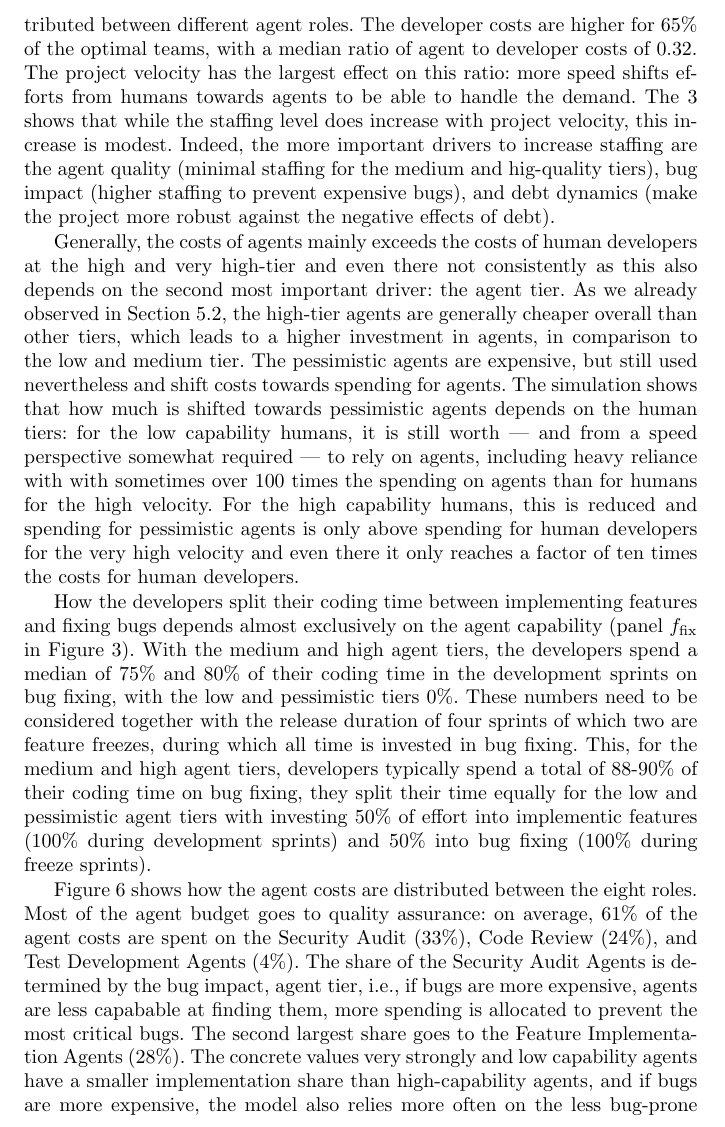
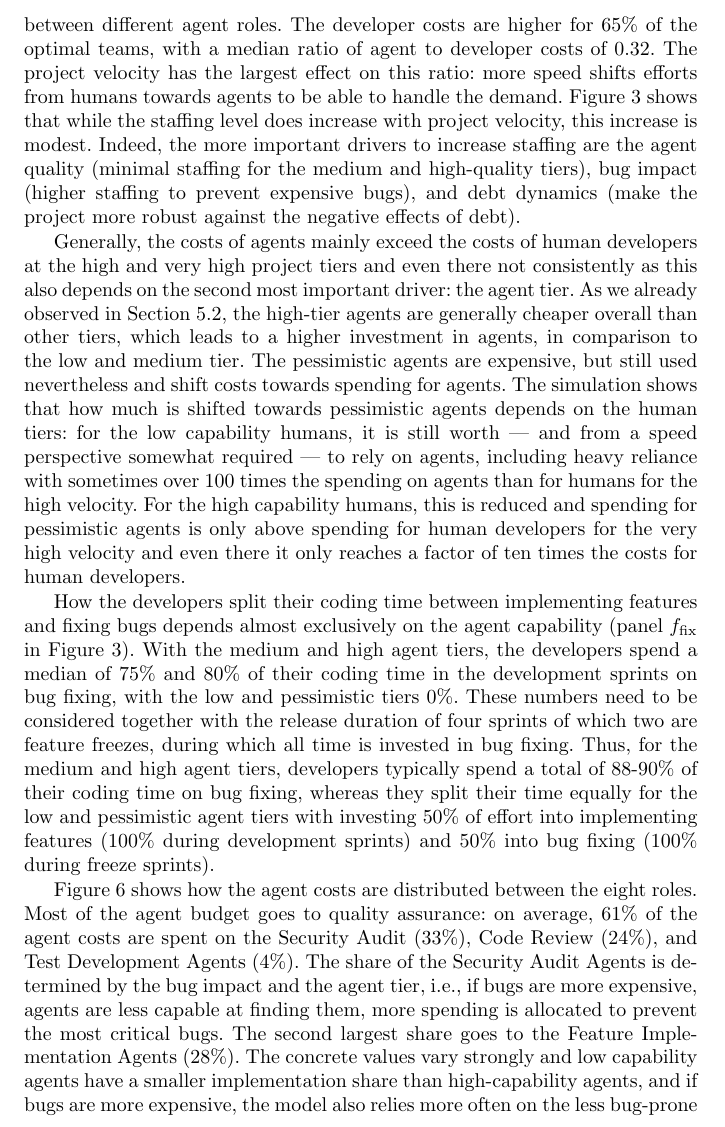
Before and after one commit to aieng-lab/se-with-ai-simulation, a LaTeX paper (paper/main.tex): part of page 48 of 57, cut so that both start at the same text. Compiled offline with pdfLaTeX.

Commit message:
fix typos

```diff
--- a/paper/main.tex
+++ b/paper/main.tex
@@ -1688,15 +1688,3 @@ Human developers   & 1.1 & 1.0 & 1.0            & --- \\
 \subsection{Composition of Costs}
 \label{sec:results:composition}
 
-Finally, we analyze the structure of the costs of the optimal results. We first consider the release process, since this affects how regularly bugs may escape to production and if there is a dedicated freeze period to prevent this. Then, we analyze how costs splits between investment in human developer capacity and tokens for agents. Finally, we look at the composition of the agentic teams, i.e., how token budgets are distributed between different agent rules. For simplicity, we only report the results for the single best solution $\mathbf{c}^\star$. Our online materials contains additional results with the mean over the indistinguishable set and shows that these deviate only by a median of 2\% and at most 14\% with respect to staffing level, which implies that the results of $\mathbf{c}^\star$ are representative for the overall cost allocation.
-
-The data for the release cycles is clear (Figure~\ref{fig:results:drivers}): 88.9\% of the optimal results use $R=4$ and 99.1\% use $F_\mathrm{freeze} = 2$, i.e., the longest freeze that is possible in the shortest release cycle that permits it. Interestingly, this is similar to fast release cycles in practice, as is e.g., publicly reported by GitLab~\citep{TODO}. The likely reason for this within our simulation model is to prevent the high costs of bugs escaping to production. The two-sprint freeze is a good buffer to find and fix previously missed bugs.
-
-
-Figure~\ref{fig:results:humanagent} shows the developer costs against the agent costs and Figure~\ref{fig:results:teambill} shows a more fine-grained picture that includes how the the costs are distributed between different agent roles. The developer costs are higher for 65\% of the optimal teams, with a median ratio of agent to developer costs of $0.32$. The project velocity has the largest effect on this ratio: more speed shifts efforts from humans towards agents to be able to handle the demand. The \ref{fig:results:drivers} shows that while the staffing level does increase with project velocity, this increase is modest. Indeed, the more important drivers to increase staffing are the agent quality (minimal staffing for the medium and hig-quality tiers), bug impact (higher staffing to prevent expensive bugs), and debt dynamics (make the project more robust against the negative effects of debt).
-
-Generally, the costs of agents mainly exceeds the costs of human developers at the high and very high-tier and even there not consistently as this also depends on the second most important driver: the agent tier. As we already observed in Section~\ref{sec:results:tradeoffs}, the high-tier agents are generally cheaper overall than other tiers, which leads to a higher investment in agents, in comparison to the low and medium tier. The pessimistic agents are expensive, but still used nevertheless and shift costs towards spending for agents. The simulation shows that how much is shifted towards pessimistic agents depends on the human tiers: for the low capability humans, it is still worth --- and from a speed perspective somewhat required --- to rely on agents, including heavy reliance with with sometimes over 100 times the spending on agents than for humans for the high velocity. For the high capability humans, this is reduced and spending for pessimistic agents is only above spending for human developers for the very high velocity and even there it only reaches a factor of ten times the costs for human developers.
-
-How the developers split their coding time between implementing features and fixing bugs depends almost exclusively on the agent capability (panel $f_\mathrm{fix}$ in Figure~\ref{fig:results:drivers}). With the medium and high agent tiers, the developers spend a median of 75\% and 80\% of their coding time in the development sprints on bug fixing, with the low and pessimistic tiers 0\%. These numbers need to be considered together with the release duration of four sprints of which two are feature freezes, during which all time is invested in bug fixing. This, for the medium and high agent tiers, developers typically spend a total of 88-90\% of their coding time on bug fixing, they split their time equally for the low and pessimistic agent tiers with investing 50\% of effort into implementic features (100\% during development sprints) and 50\% into bug fixing (100\% during freeze sprints).
-
-Figure~\ref{fig:results:agentbill} shows how the agent costs are distributed between the eight roles. Most of the agent budget goes to quality assurance: on average, 61\% of the agent costs are spent on the Security Audit (33\%), Code Review (24\%), and Test Development Agents (4\%). The share of the Security Audit Agents is determined by the bug impact, agent tier, i.e., if bugs are more expensive, agents are less capabable at finding them, more spending is allocated to prevent the most critical bugs. The second largest share goes to the Feature Implementation Agents (28\%). The concrete values very strongly and low capability agents have a smaller implementation share than high-capability agents, and if bugs are more expensive, the model also relies more often on the less bug-prone human development, which aligns well with the human effort split between feature implementation and bug fixing. The share of implementation agents on the overall costs for agents does not seem to depend on the project dynamics, i.e., even for the very high project tier, the agentic feature implementation genrally behaves the same as for projects with only few features pre sprint.
@@ -1705,3 +1696,12 @@ The relevance of the three debt-related agents for Design, Refactoring, and Docs
+Figure~\ref{fig:results:humanagent} shows the developer costs against the agent costs and Figure~\ref{fig:results:teambill} shows a more fine-grained picture that includes how the costs are distributed between different agent roles. The developer costs are higher for 65\% of the optimal teams, with a median ratio of agent to developer costs of $0.32$. The project velocity has the largest effect on this ratio: more speed shifts efforts from humans towards agents to be able to handle the demand. Figure~\ref{fig:results:drivers} shows that while the staffing level does increase with project velocity, this increase is modest. Indeed, the more important drivers to increase staffing are the agent quality (minimal staffing for the medium and high-quality tiers), bug impact (higher staffing to prevent expensive bugs), and debt dynamics (make the project more robust against the negative effects of debt).
+
+Generally, the costs of agents mainly exceed the costs of human developers at the high and very high project tiers and even there not consistently as this also depends on the second most important driver: the agent tier. As we already observed in Section~\ref{sec:results:tradeoffs}, the high-tier agents are generally cheaper overall than other tiers, which leads to a higher investment in agents, in comparison to the low and medium tier. The pessimistic agents are expensive, but still used nevertheless and shift costs towards spending for agents. The simulation shows that how much is shifted towards pessimistic agents depends on the human tiers: for the low capability humans, it is still worth --- and from a speed perspective somewhat required --- to rely on agents, including heavy reliance with sometimes over 100 times the spending on agents than for humans for the high velocity. For the high capability humans, this is reduced and spending for pessimistic agents is only above spending for human developers for the very high velocity and even there it only reaches a factor of ten times the costs for human developers.
+
+How the developers split their coding time between implementing features and fixing bugs depends almost exclusively on the agent capability (panel $f_\mathrm{fix}$ in Figure~\ref{fig:results:drivers}). With the medium and high agent tiers, the developers spend a median of 75\% and 80\% of their coding time in the development sprints on bug fixing, with the low and pessimistic tiers 0\%. These numbers need to be considered together with the release duration of four sprints of which two are feature freezes, during which all time is invested in bug fixing. Thus, for the medium and high agent tiers, developers typically spend a total of 88-90\% of their coding time on bug fixing, whereas they split their time equally for the low and pessimistic agent tiers with investing 50\% of effort into implementing features (100\% during development sprints) and 50\% into bug fixing (100\% during freeze sprints).
+
+Figure~\ref{fig:results:agentbill} shows how the agent costs are distributed between the eight roles. Most of the agent budget goes to quality assurance: on average, 61\% of the agent costs are spent on the Security Audit (33\%), Code Review (24\%), and Test Development Agents (4\%). The share of the Security Audit Agents is determined by the bug impact and the agent tier, i.e., if bugs are more expensive, agents are less capable at finding them, more spending is allocated to prevent the most critical bugs. The second largest share goes to the Feature Implementation Agents (28\%). The concrete values vary strongly and low capability agents have a smaller implementation share than high-capability agents, and if bugs are more expensive, the model also relies more often on the less bug-prone human development, which aligns well with the human effort split between feature implementation and bug fixing. The share of implementation agents on the overall costs for agents does not seem to depend on the project dynamics, i.e., even for the very high project tier, the agentic feature implementation generally behaves the same as for projects with only few features per sprint.
+
+The relevance of the three debt-related agents for Design, Refactoring, and Docs depends on the impact of bugs: if bugs are cheap, these agents are often not used at all, or only with a very small overall share of the budget. When bugs get expensive, the negative impact of debt on the quality of code both directly through the higher likelihood of bug introduction, as well as indirectly through the lower likelihood of bug detection by reviews, makes spending for debt reduction worthwhile. The data also shows that there are relatively few bug fixing agents, i.e., according to the simulation the role of bug fixing should remain a predominantly human activity, as this seems to be more cost-efficient under our assumptions.
 
 \begin{summarybox}
 The optimal teams release every four sprints with a two-sprint feature freeze. At realistic project velocities they spend more on developers than on agents, and higher velocity and more capable agents shift the spending towards agents. Most of the agent budget goes to quality assurance, above all Security Audit Agents, whose share grows with the cost of escaped bugs. Bug fixing stays mainly a human task: developers spend most of their coding time on it when the agents are capable.
```
Also changed, not shown: paper/main.tex (9 more changed lines).
